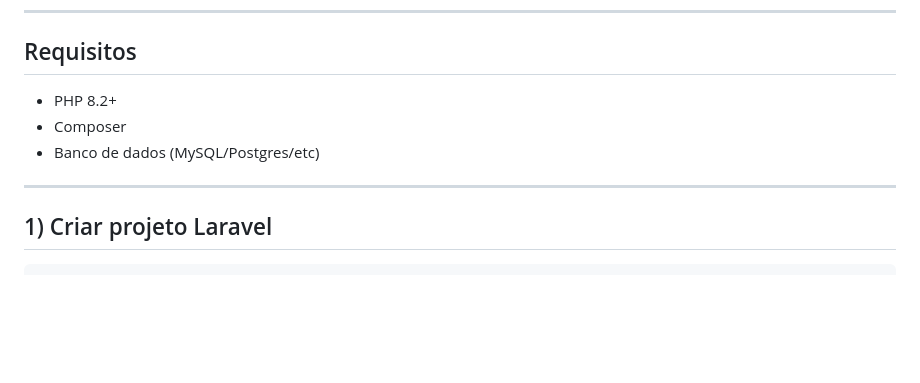
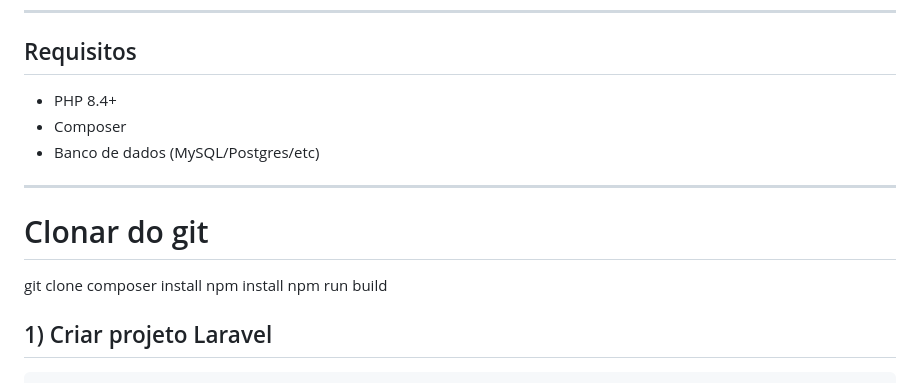
Before and after one commit to maysotoledo/agenda_deploy, a Markdown page: README.md, the part around the change. Drawn GitHub-style; blank space fills up the shorter version.

```diff
--- a/README.md
+++ b/README.md
@@ -15,11 +15,18 @@ Este projeto implementa uma **Agenda por EPC** com:
 
 ## Requisitos
 
-- PHP 8.2+
+- PHP 8.4+
 - Composer
 - Banco de dados (MySQL/Postgres/etc)
 
 ---
+
+# Clonar do git
+git clone
+composer install
+npm install
+npm run build
+
 
 ## 1) Criar projeto Laravel
 
```
